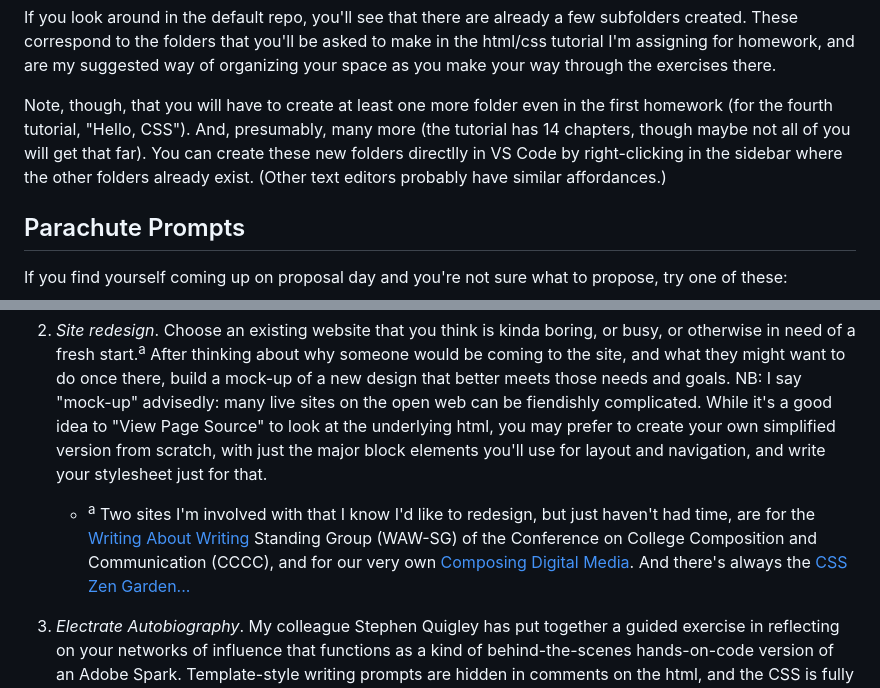
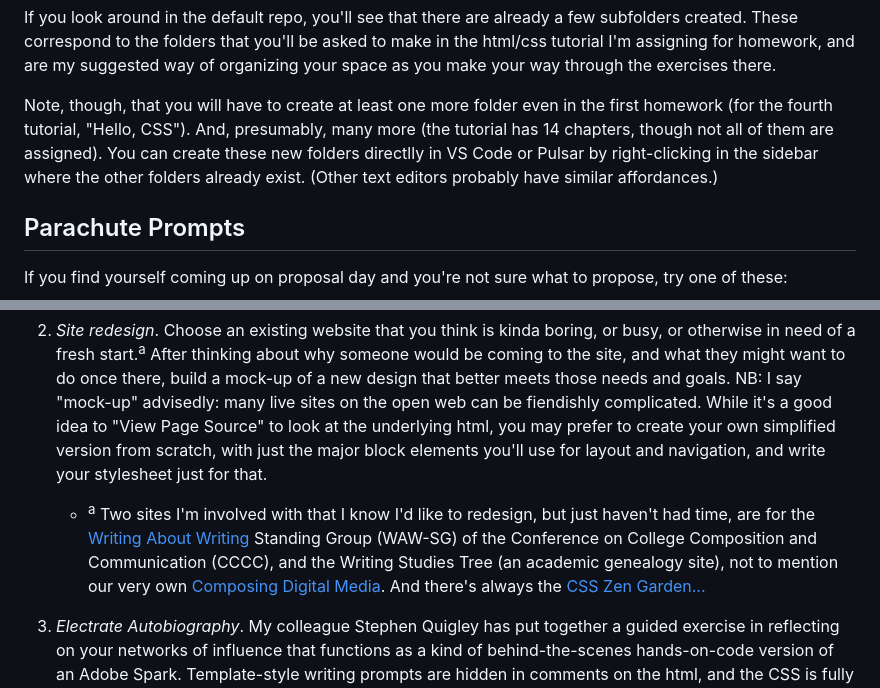
Before and after one commit to wills-projects/webs2025spring, a Markdown page: README.md, 2 parts joined by grey strips. Drawn GitHub-style.

```diff
--- a/README.md
+++ b/README.md
@@ -89,7 +85,7 @@ If you are using Box, please nevertheless share a link to your Box folder promin
 
 If you look around in the default repo, you'll see that there are already a few subfolders created. These correspond to the folders that you'll be asked to make in the html/css tutorial I'm assigning for homework, and are my suggested way of organizing your space as you make your way through the exercises there.
 
-Note, though, that you will have to create at least one more folder even in the first homework (for the fourth tutorial, "Hello, CSS"). And, presumably, many more (the tutorial has 14 chapters, though maybe not all of you will get that far). You can create these new folders directlly in VS Code by right-clicking in the sidebar where the other folders already exist. (Other text editors probably have similar affordances.)
+Note, though, that you will have to create at least one more folder even in the first homework (for the fourth tutorial, "Hello, CSS"). And, presumably, many more (the tutorial has 14 chapters, though not all of them are assigned). You can create these new folders directlly in VS Code or Pulsar by right-clicking in the sidebar where the other folders already exist. (Other text editors probably have similar affordances.)
 </aside>
 
 
@@ -101,7 +97,7 @@ If you find yourself coming up on proposal day and you're not sure what to propo
 1. _Showcase your classwork_. Make a landing page that links to a second page containing your soundscape narrative and a third page containing your rhetorical collage. Work with semantic html to make the media files directly accessible to site visitors (i.e. they shouldn't need to download them). As an extension, you might want to showcase work you've produced for other courses, in which case I encourage you to look for (and write about) a learning trajectory or set of insights that tie your courses together.
 
 2. _Site redesign_. Choose an existing website that you think is kinda boring, or busy, or otherwise in need of a fresh start.<sup>a</sup> After thinking about why someone would be coming to the site, and what they might want to do once there, build a mock-up of a new design that better meets those needs and goals. NB: I say "mock-up" advisedly: many live sites on the open web can be fiendishly complicated. While it's a good idea to "View Page Source" to look at the underlying html, you may prefer to create your own simplified version from scratch, with just the major block elements you'll use for layout and navigation, and write your stylesheet just for that.
-   - <sup>a</sup> Two sites I'm involved with that I know I'd like to redesign, but just haven't had time, are for the <a href="https://writingaboutwriting.net">Writing About Writing</a> Standing Group (WAW-SG) of the Conference on College Composition and Communication (CCCC), and for our very own <a href="https://benmiller314.github.io/cdm2023spring">Composing Digital Media</a>. And there's always the <a href="http://www.csszengarden.com/">CSS Zen Garden...</a>
+   - <sup>a</sup> Two sites I'm involved with that I know I'd like to redesign, but just haven't had time, are for the <a href="https://writingaboutwriting.net">Writing About Writing</a> Standing Group (WAW-SG) of the Conference on College Composition and Communication (CCCC), and the <Writing href="writingstudiestree.net">Writing Studies Tree</Writing> (an academic genealogy site), not to mention our very own <a href="https://benmiller314.github.io/cdm2025spring">Composing Digital Media</a>. And there's always the <a href="http://www.csszengarden.com/">CSS Zen Garden...</a>
 
 3. _Electrate Autobiography_. My colleague Stephen Quigley has put together a guided exercise in reflecting on your networks of influence that functions as a kind of behind-the-scenes hands-on-code version of an Adobe Spark. Template-style writing prompts are hidden in comments on the html, and the CSS is fully customizable. Have a look at [https://github.com/Pitt-Fuego/Electrate-Fuego](https://github.com/Pitt-Fuego/Electrate-Fuego#readme) for more information!
   - NB: The templates assume you *don't* already have a GitHub account or repository to work in. No worries: when you get to the step on downloading the .zip, you can uncompress the files into your website repo for this class instead of starting from scratch.
```
Also changed, not shown: other parts of README.md (+38 -42 lines).
